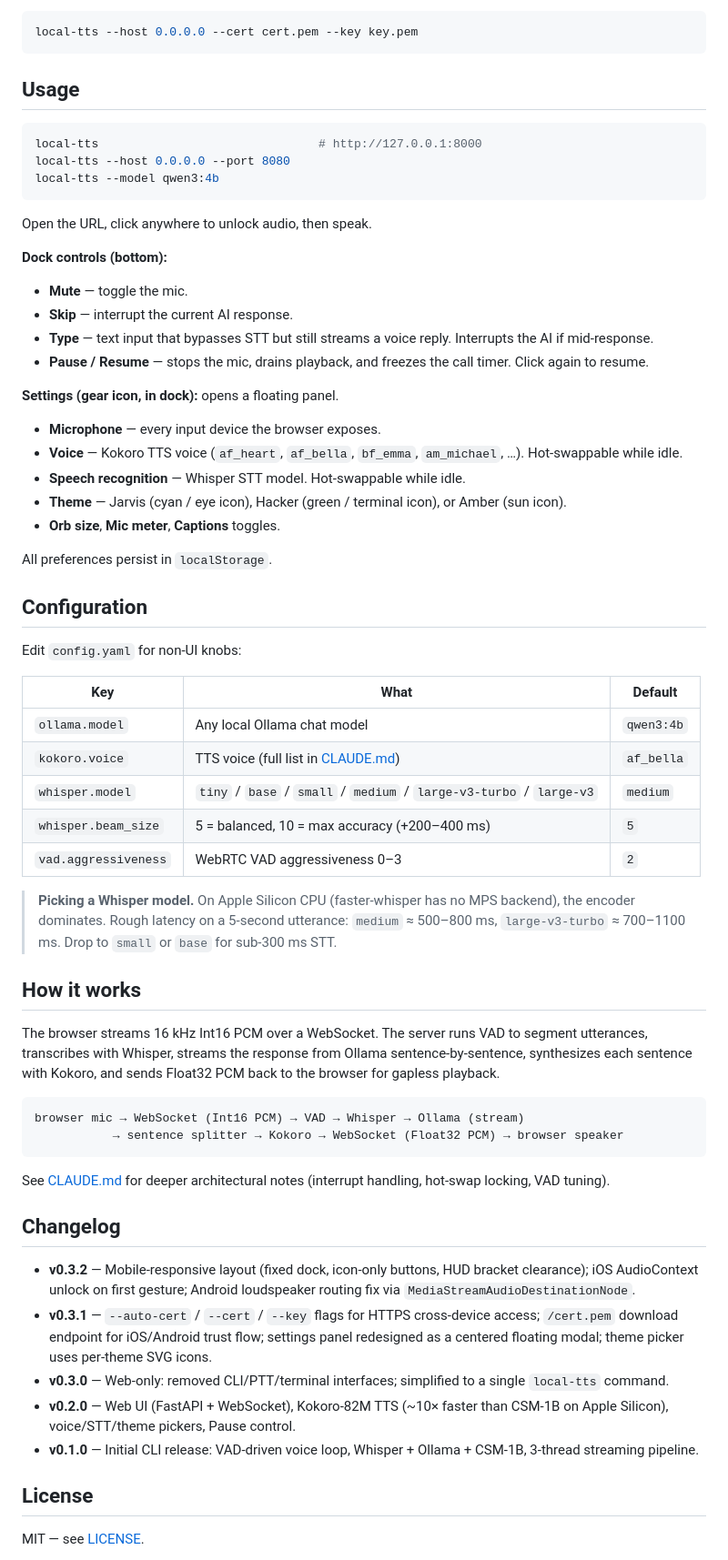
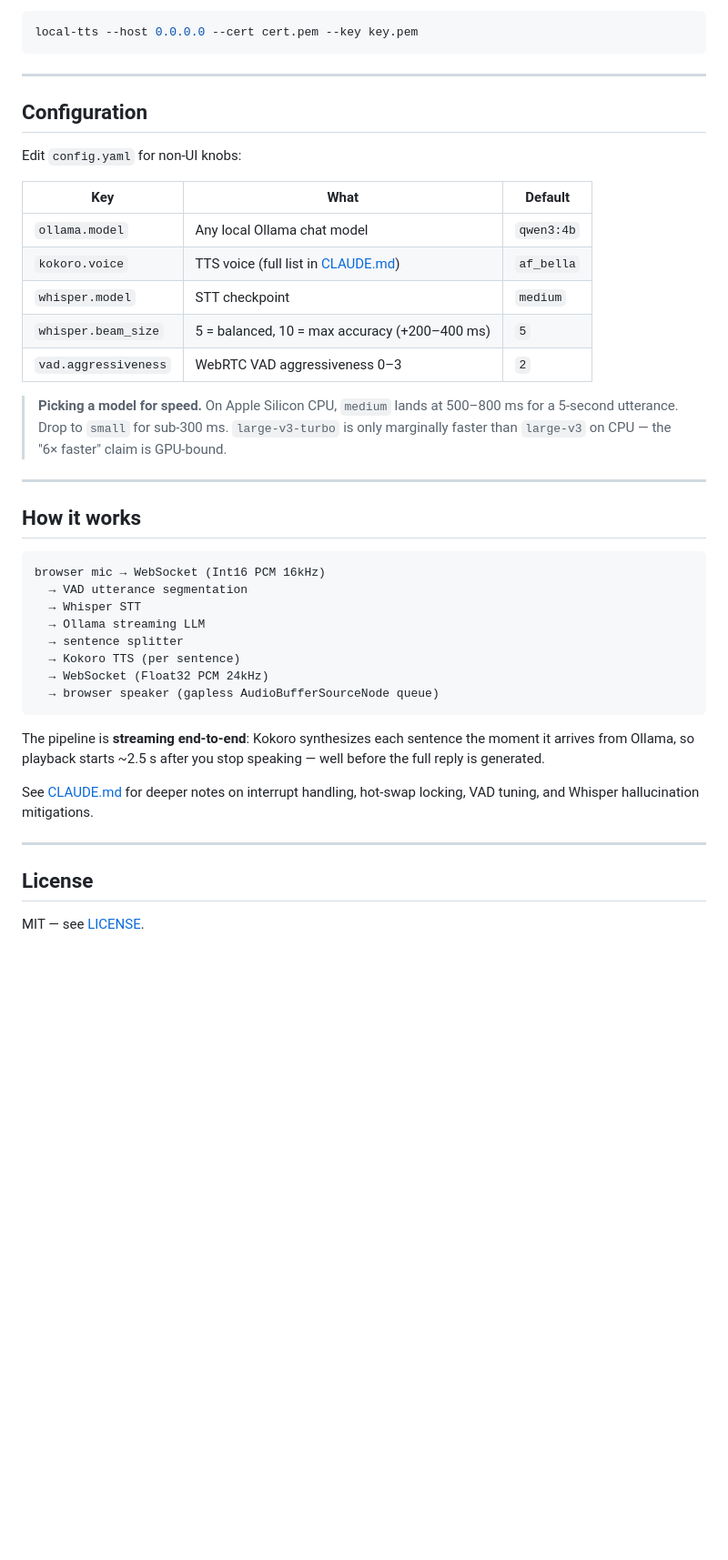
Before and after one commit to MKS-01/readback, a Markdown page: README.md, the part around one of its changes. Shown at 91% size. Drawn GitHub-style; blank space fills up the shorter version.

````diff
--- a/README.md
+++ b/README.md
@@ -78,32 +144,7 @@ To use your own cert instead (e.g. from `mkcert`):
 local-tts --host 0.0.0.0 --cert cert.pem --key key.pem
 ```
 
-## Usage
-
-```bash
-local-tts                               # http://127.0.0.1:8000
-local-tts --host 0.0.0.0 --port 8080
-local-tts --model qwen3:4b
-```
-
-Open the URL, click anywhere to unlock audio, then speak.
-
-**Dock controls (bottom):**
-
-- **Mute** — toggle the mic.
-- **Skip** — interrupt the current AI response.
-- **Type** — text input that bypasses STT but still streams a voice reply. Interrupts the AI if mid-response.
-- **Pause / Resume** — stops the mic, drains playback, and freezes the call timer. Click again to resume.
-
-**Settings (gear icon, in dock):** opens a floating panel.
-
-- **Microphone** — every input device the browser exposes.
-- **Voice** — Kokoro TTS voice (`af_heart`, `af_bella`, `bf_emma`, `am_michael`, …). Hot-swappable while idle.
-- **Speech recognition** — Whisper STT model. Hot-swappable while idle.
-- **Theme** — Jarvis (cyan / eye icon), Hacker (green / terminal icon), or Amber (sun icon).
-- **Orb size**, **Mic meter**, **Captions** toggles.
-
-All preferences persist in `localStorage`.
+---
 
 ## Configuration
 
@@ -113,30 +154,32 @@ Edit `config.yaml` for non-UI knobs:
 |---|---|---|
 | `ollama.model` | Any local Ollama chat model | `qwen3:4b` |
 | `kokoro.voice` | TTS voice (full list in [CLAUDE.md](CLAUDE.md)) | `af_bella` |
-| `whisper.model` | `tiny` / `base` / `small` / `medium` / `large-v3-turbo` / `large-v3` | `medium` |
+| `whisper.model` | STT checkpoint | `medium` |
 | `whisper.beam_size` | 5 = balanced, 10 = max accuracy (+200–400 ms) | `5` |
 | `vad.aggressiveness` | WebRTC VAD aggressiveness 0–3 | `2` |
 
-> **Picking a Whisper model.** On Apple Silicon CPU (faster-whisper has no MPS backend), the encoder dominates. Rough latency on a 5-second utterance: `medium` ≈ 500–800 ms, `large-v3-turbo` ≈ 700–1100 ms. Drop to `small` or `base` for sub-300 ms STT.
+> **Picking a model for speed.** On Apple Silicon CPU, `medium` lands at 500–800 ms for a 5-second utterance. Drop to `small` for sub-300 ms. `large-v3-turbo` is only marginally faster than `large-v3` on CPU — the "6× faster" claim is GPU-bound.
+
+---
 
 ## How it works
 
-The browser streams 16 kHz Int16 PCM over a WebSocket. The server runs VAD to segment utterances, transcribes with Whisper, streams the response from Ollama sentence-by-sentence, synthesizes each sentence with Kokoro, and sends Float32 PCM back to the browser for gapless playback.
-
 ```
-browser mic → WebSocket (Int16 PCM) → VAD → Whisper → Ollama (stream)
-           → sentence splitter → Kokoro → WebSocket (Float32 PCM) → browser speaker
+browser mic → WebSocket (Int16 PCM 16kHz)
+  → VAD utterance segmentation
+  → Whisper STT
+  → Ollama streaming LLM
+  → sentence splitter
+  → Kokoro TTS (per sentence)
+  → WebSocket (Float32 PCM 24kHz)
+  → browser speaker (gapless AudioBufferSourceNode queue)
 ```
 
-See [CLAUDE.md](CLAUDE.md) for deeper architectural notes (interrupt handling, hot-swap locking, VAD tuning).
+The pipeline is **streaming end-to-end**: Kokoro synthesizes each sentence the moment it arrives from Ollama, so playback starts ~2.5 s after you stop speaking — well before the full reply is generated.
 
-## Changelog
+See [CLAUDE.md](CLAUDE.md) for deeper notes on interrupt handling, hot-swap locking, VAD tuning, and Whisper hallucination mitigations.
 
-- **v0.3.2** — Mobile-responsive layout (fixed dock, icon-only buttons, HUD bracket clearance); iOS AudioContext unlock on first gesture; Android loudspeaker routing fix via `MediaStreamAudioDestinationNode`.
-- **v0.3.1** — `--auto-cert` / `--cert` / `--key` flags for HTTPS cross-device access; `/cert.pem` download endpoint for iOS/Android trust flow; settings panel redesigned as a centered floating modal; theme picker uses per-theme SVG icons.
-- **v0.3.0** — Web-only: removed CLI/PTT/terminal interfaces; simplified to a single `local-tts` command.
-- **v0.2.0** — Web UI (FastAPI + WebSocket), Kokoro-82M TTS (~10× faster than CSM-1B on Apple Silicon), voice/STT/theme pickers, Pause control.
-- **v0.1.0** — Initial CLI release: VAD-driven voice loop, Whisper + Ollama + CSM-1B, 3-thread streaming pipeline.
+---
 
 ## License
 
````
Also changed, not shown: other parts of README.md (+86 -20 lines), CLAUDE.md (+68 -45 lines), screenshots/screenshot-one.png (added), screenshots/screenshot-two.png (added), 3 other files.
